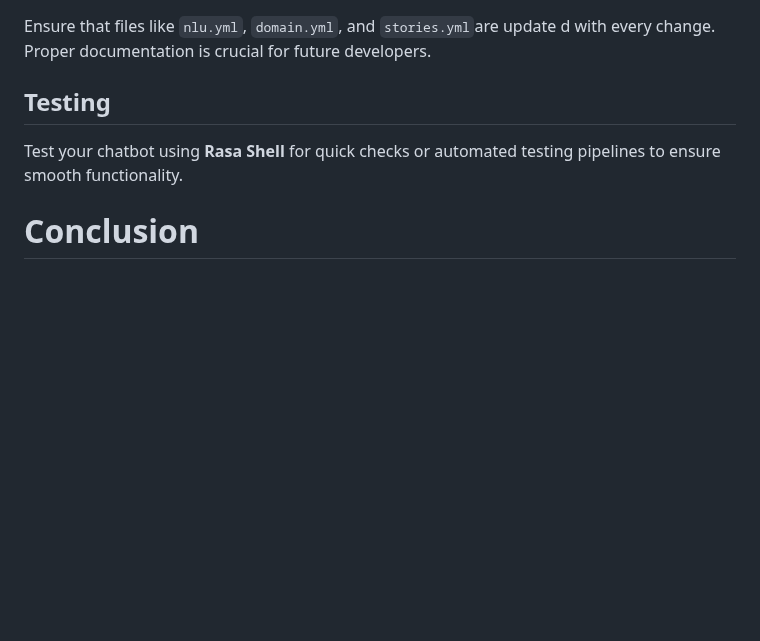
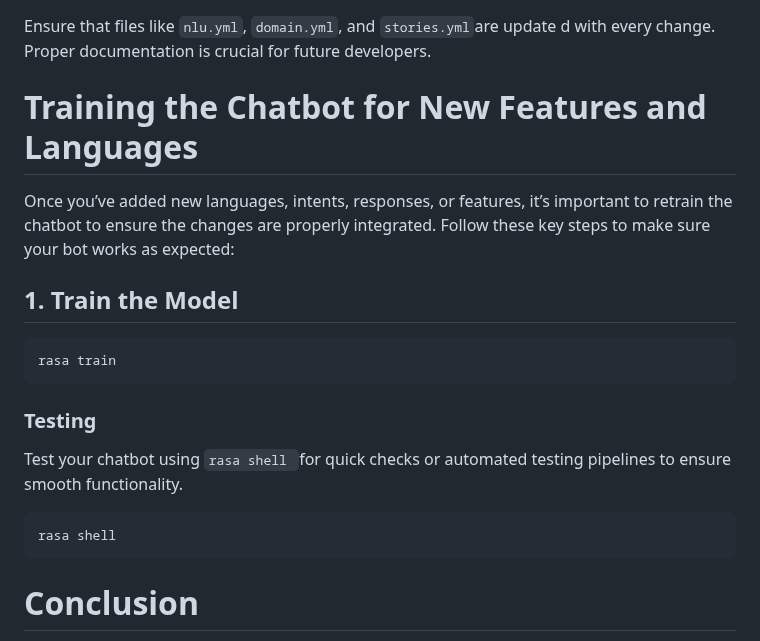
Before and after one commit to Samupietila/AI-Chatbot, a Markdown page: Documents/rasa_chatbot_expansion_guide.md, the part around the change. GitHub-like rendering; blank space fills up the shorter version.

````diff
--- a/Documents/rasa_chatbot_expansion_guide.md
+++ b/Documents/rasa_chatbot_expansion_guide.md
@@ -144,9 +144,22 @@ Analytics help track the most common user questions, allowing for targeted chatb
 Ensure that files like ``nlu.yml``, ``domain.yml``, and ``stories.yml``are update
 d with every change. Proper documentation is crucial for future developers.
 
-## Testing
+# Training the Chatbot for New Features and Languages
 
-Test your chatbot using **Rasa Shell** for quick checks or automated testing pipelines to ensure smooth functionality.
+Once you’ve added new languages, intents, responses, or features, it’s important to retrain the chatbot to ensure the changes are properly integrated. Follow these key steps to make sure your bot works as expected:
+
+## 1. Train the Model
+
+```
+rasa train
+```
+
+### Testing
+
+Test your chatbot using ```rasa shell ```for quick checks or automated testing pipelines to ensure smooth functionality.
+```
+rasa shell
+```
 
 # Conclusion
 
````
